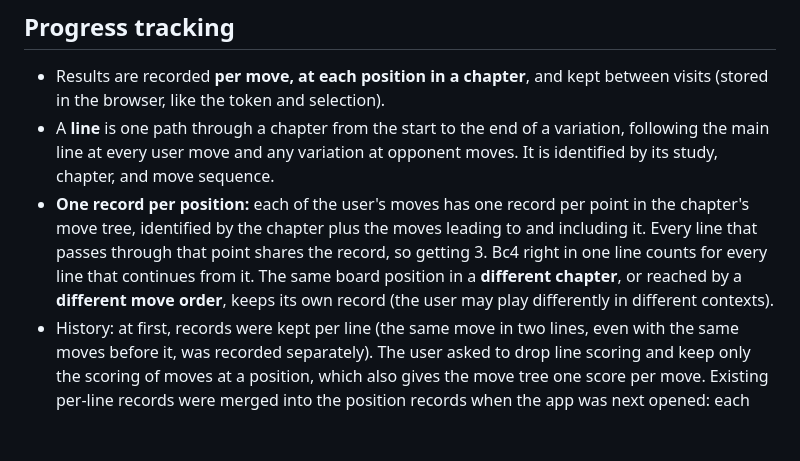
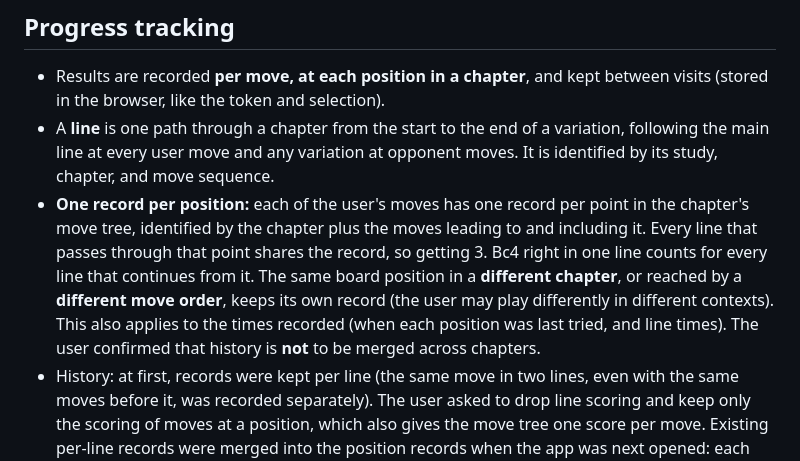
Before and after one commit to david-s-apps-acct/chess-opening-trainer, a Markdown page: SPEC.md, the part around the change. GitHub-like rendering; blank space fills up the shorter version.

Commit message:
Spec: history stays separate per chapter (user confirmed)
Co-Authored-By: Claude Opus 5.5 <noreply@anthropic.com>

```diff
--- a/SPEC.md
+++ b/SPEC.md
@@ -260,7 +260,7 @@ The last selection is remembered between visits (stored in the browser, like the
 
 - Results are recorded **per move, at each position in a chapter**, and kept between visits (stored in the browser, like the token and selection).
 - A **line** is one path through a chapter from the start to the end of a variation, following the main line at every user move and any variation at opponent moves. It is identified by its study, chapter, and move sequence.
-- **One record per position:** each of the user's moves has one record per point in the chapter's move tree, identified by the chapter plus the moves leading to and including it. Every line that passes through that point shares the record, so getting 3. Bc4 right in one line counts for every line that continues from it. The same board position in a **different chapter**, or reached by a **different move order**, keeps its own record (the user may play differently in different contexts).
+- **One record per position:** each of the user's moves has one record per point in the chapter's move tree, identified by the chapter plus the moves leading to and including it. Every line that passes through that point shares the record, so getting 3. Bc4 right in one line counts for every line that continues from it. The same board position in a **different chapter**, or reached by a **different move order**, keeps its own record (the user may play differently in different contexts). This also applies to the times recorded (when each position was last tried, and line times). The user confirmed that history is **not** to be merged across chapters.
 - History: at first, records were kept per line (the same move in two lines, even with the same moves before it, was recorded separately). The user asked to drop line scoring and keep only the scoring of moves at a position, which also gives the move tree one score per move. Existing per-line records were merged into the position records when the app was next opened: each line's results for a move joined that position's record, keeping the most recent 10 (older backups are converted the same way when restored).
 - For each of the user's moves, the app keeps its **last 10 attempts**. Older attempts drop off. Each attempt saves:
   - **what the user did, in order:** every move tried (wrong moves, alternative moves marked or not, and the correct move at the end if it was played) and the moments the Hint and Show correct move buttons were pressed, e.g. `["d4", "Bc4", "hint", "show", "e4"]`; a correct first try is just `["e4"]`; an attempt cut short by End line here has no correct move at the end;
```
